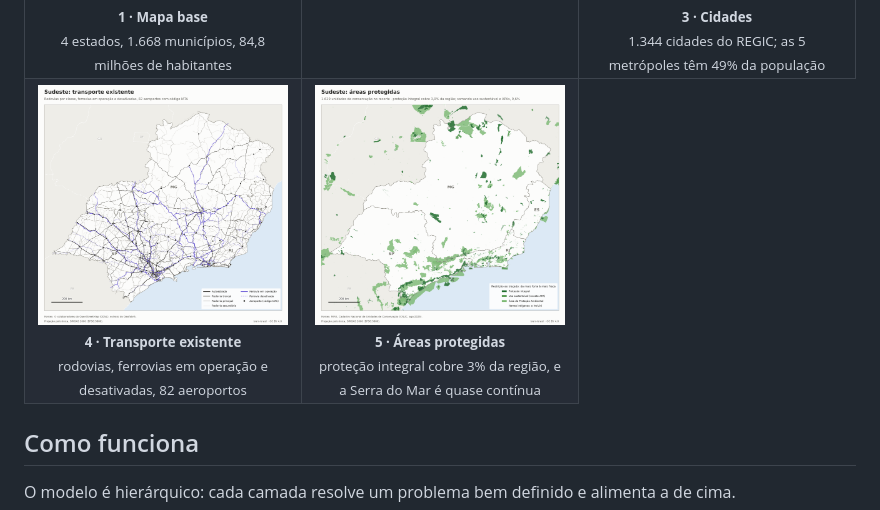
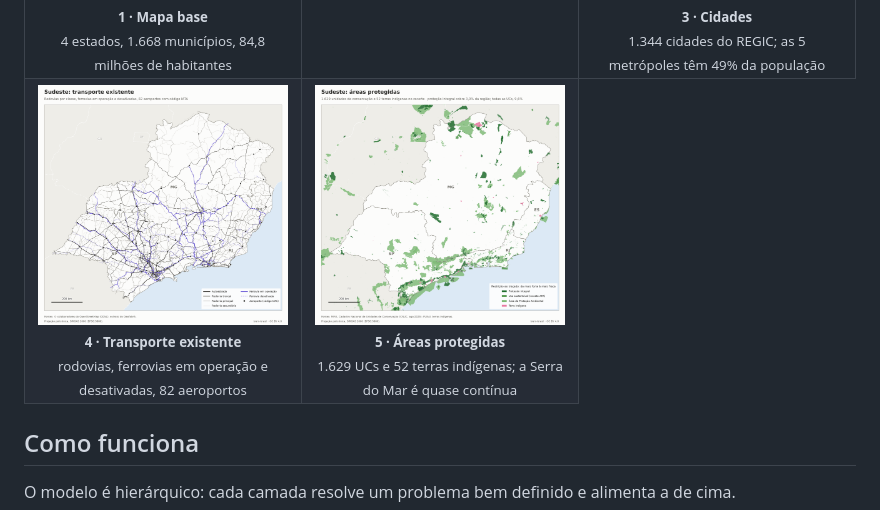
Before and after one commit to Zo-arch/trem-brasil, a Markdown page: README.md, the part around the change. Rendered like a GitHub page; pictures changed too: docs/img/atlas/05_protegidas.png.

```diff
--- a/README.md
+++ b/README.md
@@ -76,7 +76,7 @@ que mostra tudo junto, com zoom e camadas que ligam e desligam (`pixi run atlas`
 </tr>
 <tr>
 <td align="center" width="33%"><a href="docs/img/atlas/04_transporte.png"><img src="docs/img/atlas/04_transporte.png" alt="Rodovias, ferrovias e aeroportos do Sudeste segundo o OpenStreetMap"></a><br><sub><b>4 · Transporte existente</b><br>rodovias, ferrovias em operação e desativadas, 82 aeroportos</sub></td>
-<td align="center" width="33%"><a href="docs/img/atlas/05_protegidas.png"><img src="docs/img/atlas/05_protegidas.png" alt="Unidades de conservação do Sudeste por grau de restrição"></a><br><sub><b>5 · Áreas protegidas</b><br>proteção integral cobre 3% da região, e a Serra do Mar é quase contínua</sub></td>
+<td align="center" width="33%"><a href="docs/img/atlas/05_protegidas.png"><img src="docs/img/atlas/05_protegidas.png" alt="Unidades de conservação do Sudeste por grau de restrição"></a><br><sub><b>5 · Áreas protegidas</b><br>1.629 UCs e 52 terras indígenas; a Serra do Mar é quase contínua</sub></td>
 </tr>
 </table>
 
```
Also changed, not shown: docs/roteiro.md (+1 -1 lines), 3 other files.
